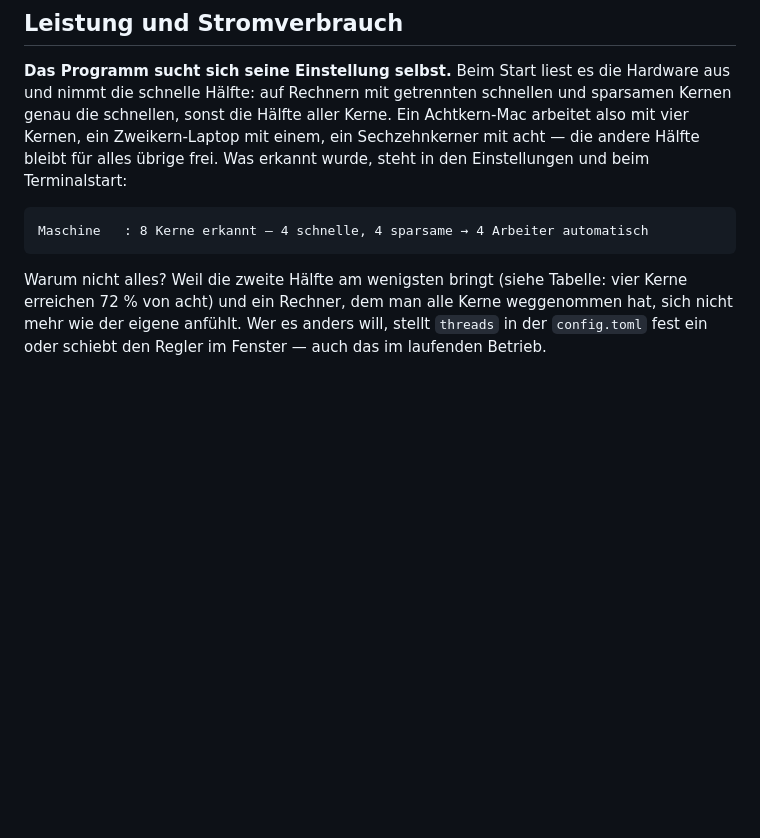
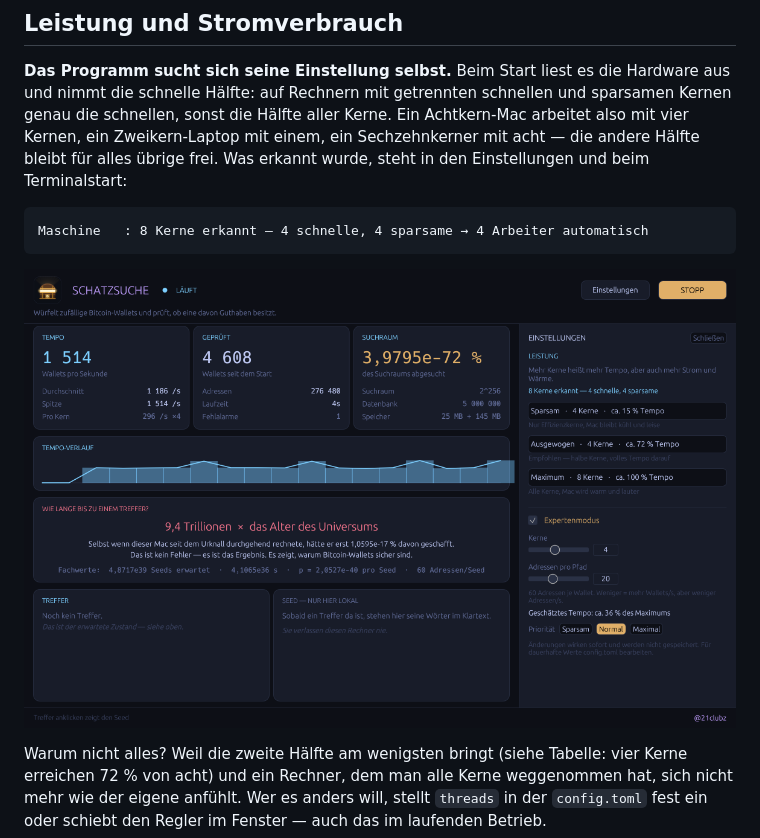
Before and after one commit to 21clubz/schatzsuche, a Markdown page: README.md, the part around the change. Rendered like a GitHub page; pictures changed too: docs/einstellungen.png (added); blank space fills up the shorter version.

Commit message:
README: show the settings drawer that picks the numbers
The paragraph above it describes a decision the program makes on its own. A
picture of the three presets, with the detected cores written above them, is
shorter than the paragraph.

````diff
--- a/README.md
+++ b/README.md
@@ -143,6 +143,8 @@ frei. Was erkannt wurde, steht in den Einstellungen und beim Terminalstart:
 ```
 Maschine   : 8 Kerne erkannt — 4 schnelle, 4 sparsame → 4 Arbeiter automatisch
 ```
+
+![Die Einstellungen: die erkannte Hardware und drei daraus abgeleitete Voreinstellungen von sparsam bis maximal.](docs/einstellungen.png)
 
 Warum nicht alles? Weil die zweite Hälfte am wenigsten bringt (siehe Tabelle:
 vier Kerne erreichen 72 % von acht) und ein Rechner, dem man alle Kerne
````
